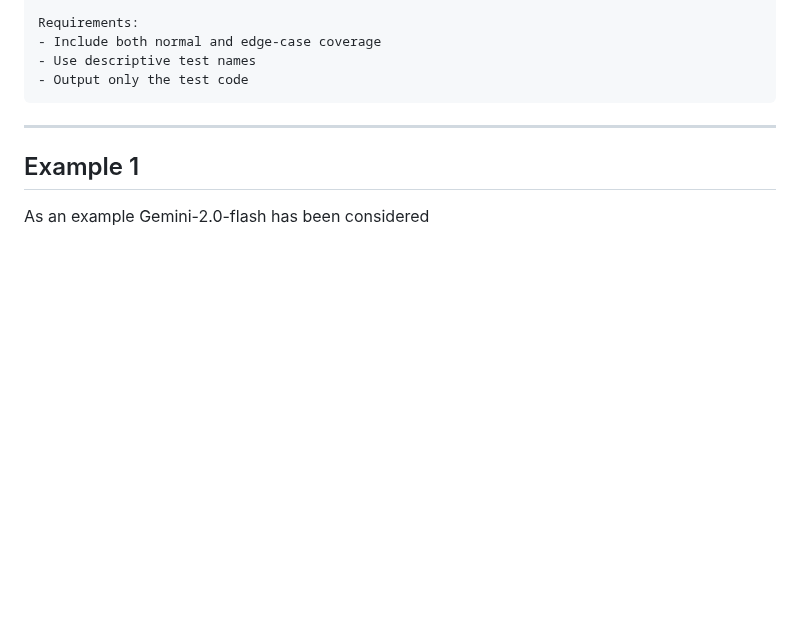
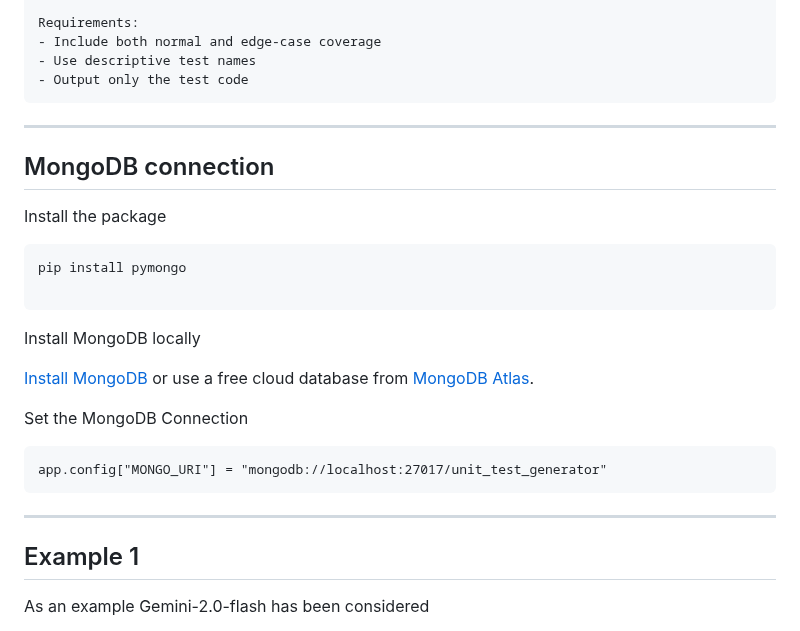
Before and after one commit to PrateekJanagouda/Frontend-AI-Tooling-Challenge, a Markdown page: TestGen/README.md, the part around the change. GitHub-like rendering; blank space fills up the shorter version.

````diff
--- a/TestGen/README.md
+++ b/TestGen/README.md
@@ -131,9 +131,27 @@ Requirements:
 ```
 
 ---
+## MongoDB connection
+
+Install the package
+```
+pip install pymongo
+
+```
+Install MongoDB locally
+
+[Install MongoDB](https://www.mongodb.com/docs/manual/installation/)
+or
+use a free cloud database from [MongoDB Atlas](https://www.mongodb.com/cloud/atlas).
 
 
+Set the MongoDB Connection
+```
+app.config["MONGO_URI"] = "mongodb://localhost:27017/unit_test_generator"
+```
 
+
+---
 ##  Example 1
 
 As an example Gemini-2.0-flash has been considered
````
